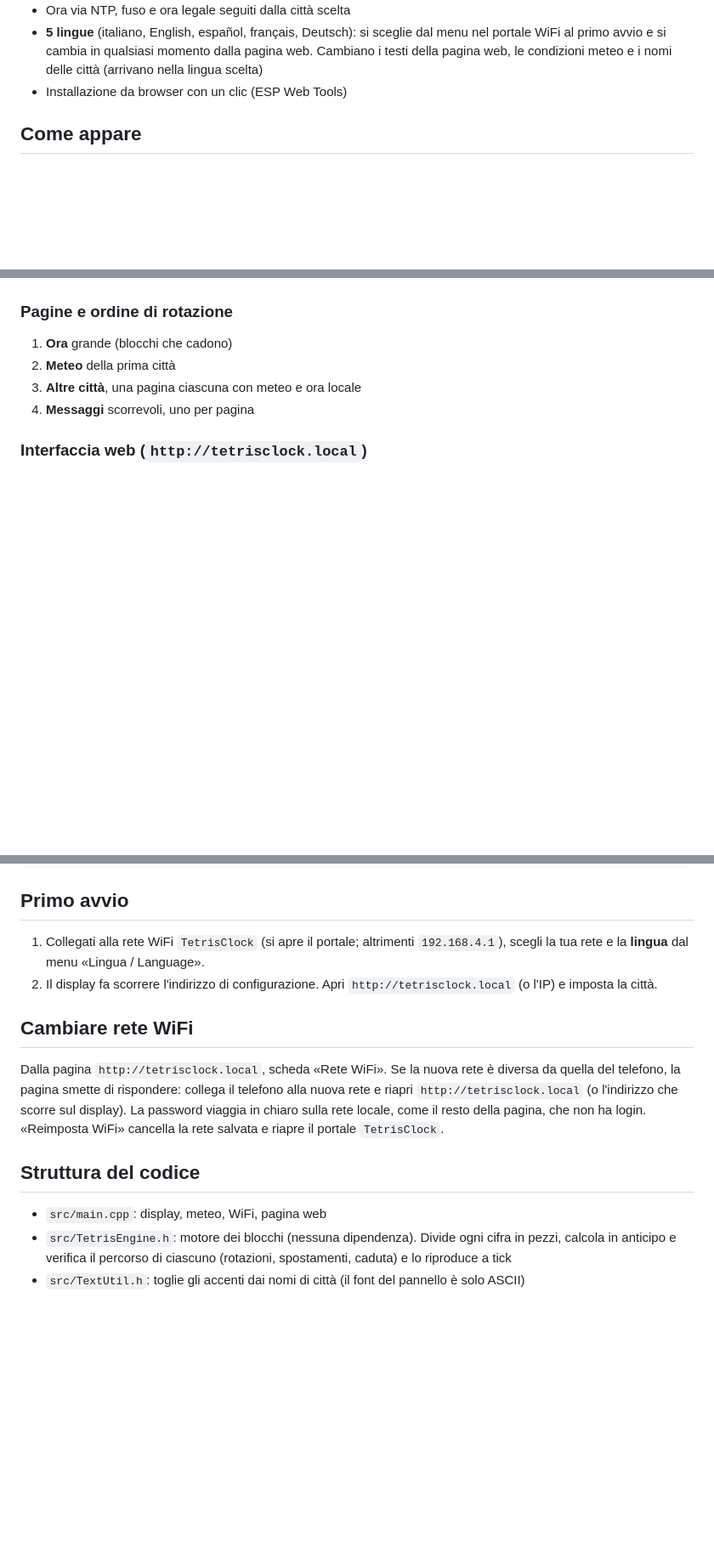
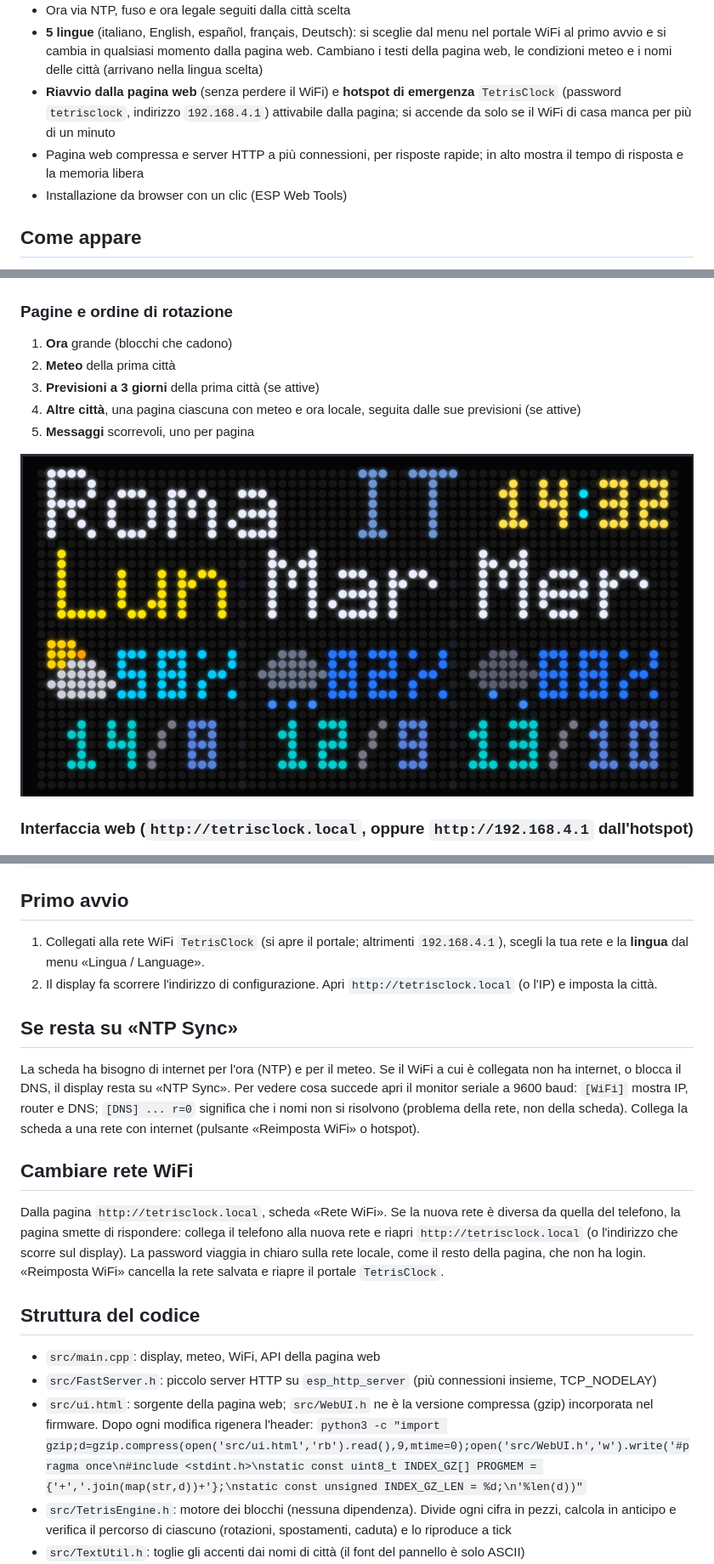
Before and after one commit to Arlucit/Arduino_sketch, a Markdown page: tetris-weather-clock/README.md, 3 parts joined by grey strips. Shown at 85% size. Drawn GitHub-style; pictures changed too: tetris-weather-clock/docs/pannello-previsioni.png (added); blank space fills up the shorter version.

```diff
--- a/tetris-weather-clock/README.md
+++ b/tetris-weather-clock/README.md
@@ -14,6 +15,8 @@ Orologio a blocchi Tetris per **ESP32 WROOM** e pannello **HUB75 64×32**, con m
 - **Cambio rete WiFi dalla pagina web**: «Cerca reti», scegli la rete (o inserisci una nascosta), password, «Collega». Se la nuova rete non risponde entro 15 secondi il display rimette quella precedente
 - Ora via NTP, fuso e ora legale seguiti dalla città scelta
 - **5 lingue** (italiano, English, español, français, Deutsch): si sceglie dal menu nel portale WiFi al primo avvio e si cambia in qualsiasi momento dalla pagina web. Cambiano i testi della pagina web, le condizioni meteo e i nomi delle città (arrivano nella lingua scelta)
+- **Riavvio dalla pagina web** (senza perdere il WiFi) e **hotspot di emergenza** `TetrisClock` (password `tetrisclock`, indirizzo `192.168.4.1`) attivabile dalla pagina; si accende da solo se il WiFi di casa manca per più di un minuto
+- Pagina web compressa e server HTTP a più connessioni, per risposte rapide; in alto mostra il tempo di risposta e la memoria libera
 - Installazione da browser con un clic (ESP Web Tools)
 
 ## Come appare
@@ -40,10 +43,13 @@ Le immagini sono ricostruzioni fedeli del disegno del firmware (stesso font, ste
 
 1. **Ora** grande (blocchi che cadono)
 2. **Meteo** della prima città
-3. **Altre città**, una pagina ciascuna con meteo e ora locale
-4. **Messaggi** scorrevoli, uno per pagina
+3. **Previsioni a 3 giorni** della prima città (se attive)
+4. **Altre città**, una pagina ciascuna con meteo e ora locale, seguita dalle sue previsioni (se attive)
+5. **Messaggi** scorrevoli, uno per pagina
 
-### Interfaccia web (`http://tetrisclock.local`)
+![Previsioni a 3 giorni](docs/pannello-previsioni.png)
+
+### Interfaccia web (`http://tetrisclock.local`, oppure `http://192.168.4.1` dall'hotspot)
 
 ![Interfaccia web](docs/interfaccia-web.png)
 
@@ -113,13 +119,19 @@ pio run -t upload
 1. Collegati alla rete WiFi `TetrisClock` (si apre il portale; altrimenti `192.168.4.1`), scegli la tua rete e la **lingua** dal menu «Lingua / Language».
 2. Il display fa scorrere l'indirizzo di configurazione. Apri `http://tetrisclock.local` (o l'IP) e imposta la città.
 
+## Se resta su «NTP Sync»
+
+La scheda ha bisogno di internet per l'ora (NTP) e per il meteo. Se il WiFi a cui è collegata non ha internet, o blocca il DNS, il display resta su «NTP Sync». Per vedere cosa succede apri il monitor seriale a 9600 baud: `[WiFi]` mostra IP, router e DNS; `[DNS] ... r=0` significa che i nomi non si risolvono (problema della rete, non della scheda). Collega la scheda a una rete con internet (pulsante «Reimposta WiFi» o hotspot).
+
 ## Cambiare rete WiFi
 
 Dalla pagina `http://tetrisclock.local`, scheda «Rete WiFi». Se la nuova rete è diversa da quella del telefono, la pagina smette di rispondere: collega il telefono alla nuova rete e riapri `http://tetrisclock.local` (o l'indirizzo che scorre sul display). La password viaggia in chiaro sulla rete locale, come il resto della pagina, che non ha login. «Reimposta WiFi» cancella la rete salvata e riapre il portale `TetrisClock`.
 
 ## Struttura del codice
 
-- `src/main.cpp`: display, meteo, WiFi, pagina web
+- `src/main.cpp`: display, meteo, WiFi, API della pagina web
+- `src/FastServer.h`: piccolo server HTTP su `esp_http_server` (più connessioni insieme, TCP_NODELAY)
+- `src/ui.html`: sorgente della pagina web; `src/WebUI.h` ne è la versione compressa (gzip) incorporata nel firmware. Dopo ogni modifica rigenera l'header: `python3 -c "import gzip;d=gzip.compress(open('src/ui.html','rb').read(),9,mtime=0);open('src/WebUI.h','w').write('#pragma once\n#include <stdint.h>\nstatic const uint8_t INDEX_GZ[] PROGMEM = {'+','.join(map(str,d))+'};\nstatic const unsigned INDEX_GZ_LEN = %d;\n'%len(d))"`
 - `src/TetrisEngine.h`: motore dei blocchi (nessuna dipendenza). Divide ogni cifra in pezzi, calcola in anticipo e verifica il percorso di ciascuno (rotazioni, spostamenti, caduta) e lo riproduce a tick
 - `src/TextUtil.h`: toglie gli accenti dai nomi di città (il font del pannello è solo ASCII)
 - `tools/engine_test.cpp`: test del motore sul computer, senza scheda:
```
Also changed, not shown: other parts of tetris-weather-clock/README.md (+2 -1 lines), 9 other files.
